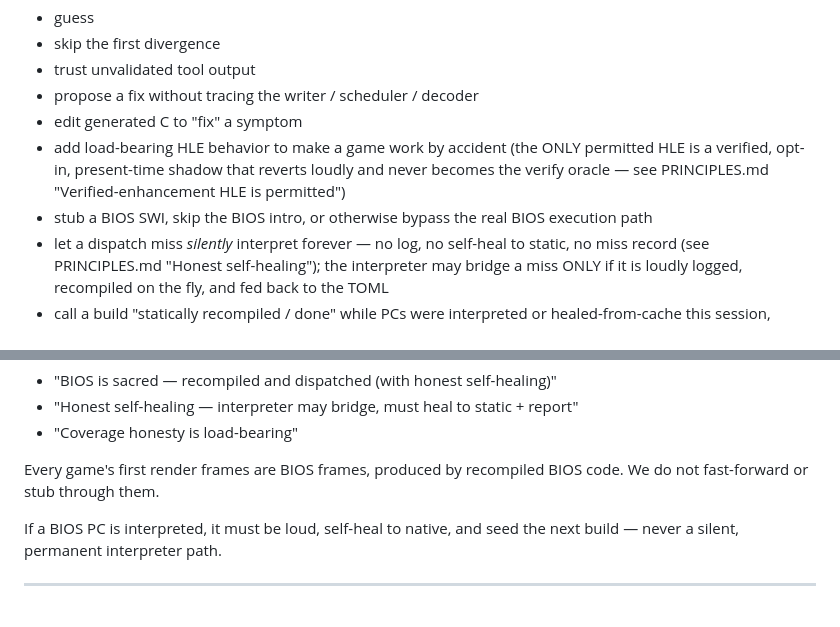
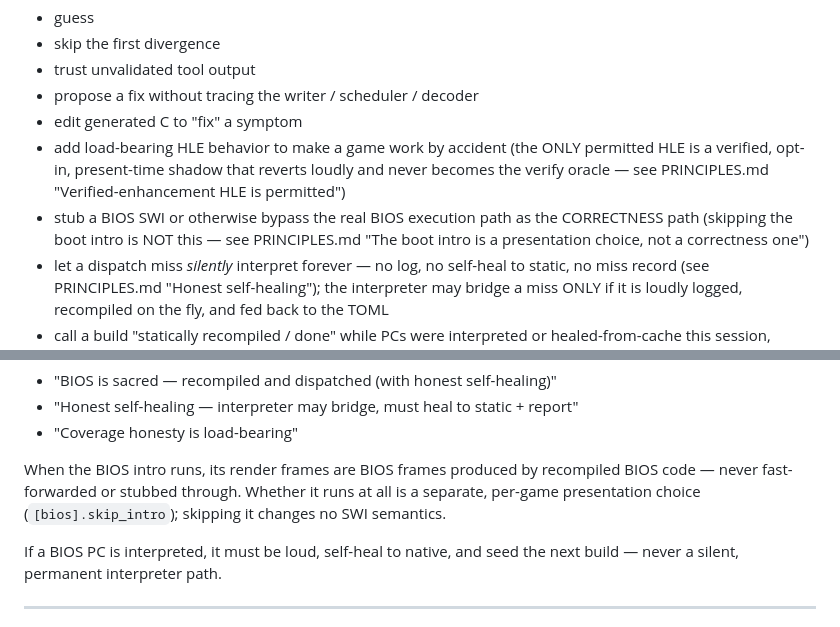
Before and after one commit to mstan/gbarecomp, a Markdown page: CLAUDE.md, 2 parts joined by grey strips. GitHub-like rendering.

```diff
--- a/CLAUDE.md
+++ b/CLAUDE.md
@@ -25,8 +25,10 @@ If you:
   (the ONLY permitted HLE is a verified, opt-in, present-time shadow
   that reverts loudly and never becomes the verify oracle — see
   PRINCIPLES.md "Verified-enhancement HLE is permitted")
-- stub a BIOS SWI, skip the BIOS intro, or otherwise bypass the
-  real BIOS execution path
+- stub a BIOS SWI or otherwise bypass the real BIOS execution path
+  as the CORRECTNESS path
+  (skipping the boot intro is NOT this — see PRINCIPLES.md
+  "The boot intro is a presentation choice, not a correctness one")
 - let a dispatch miss *silently* interpret forever — no log, no
   self-heal to static, no miss record (see PRINCIPLES.md "Honest
   self-healing"); the interpreter may bridge a miss ONLY if it is
@@ -89,8 +91,10 @@ See `PRINCIPLES.md`:
 - "Honest self-healing — interpreter may bridge, must heal to static + report"
 - "Coverage honesty is load-bearing"
 
-Every game's first render frames are BIOS frames, produced by
-recompiled BIOS code. We do not fast-forward or stub through them.
+When the BIOS intro runs, its render frames are BIOS frames produced by
+recompiled BIOS code — never fast-forwarded or stubbed through. Whether
+it runs at all is a separate, per-game presentation choice
+(`[bios].skip_intro`); skipping it changes no SWI semantics.
 
 If a BIOS PC is interpreted, it must be loud, self-heal to native, and
 seed the next build — never a silent, permanent interpreter path.
```
Also changed, not shown: PRINCIPLES.md (+25 -3 lines).
